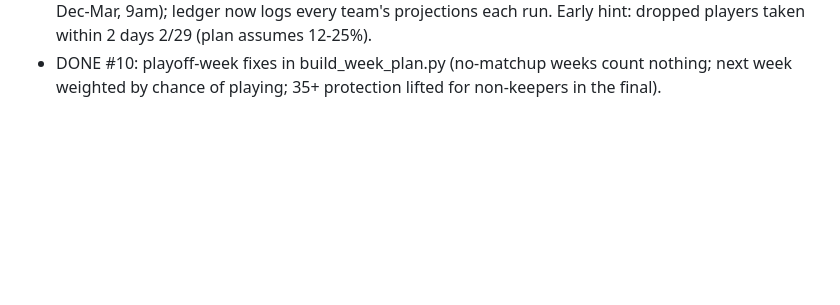
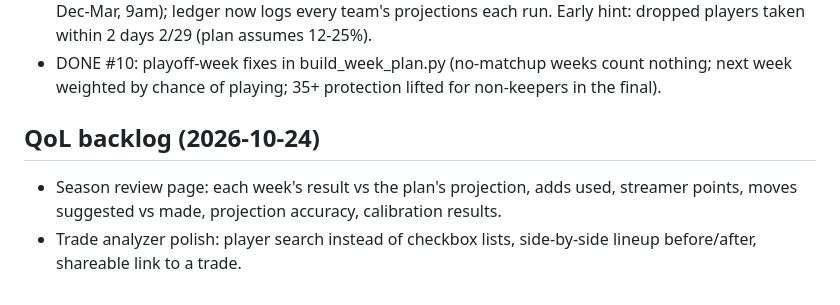
Before and after one commit to pitchafwa/delegation-hub, a Markdown page: BACKLOG.md, the part around the change. Drawn GitHub-style; blank space fills up the shorter version.

Commit message:
Backlog: season review page, trade analyzer polish
Co-Authored-By: Claude Opus 5.5 <noreply@anthropic.com>

```diff
--- a/BACKLOG.md
+++ b/BACKLOG.md
@@ -392,3 +392,7 @@ This week's gains are valued by their effect on this matchup's win chance (build
 - SKIPPED #8 (Tommy will decide on tanking himself).
 - SET UP #9: research/calibration_check.py; monthly scheduled task fantasy-hub-calibration (1st of Dec-Mar, 9am); ledger now logs every team's projections each run. Early hint: dropped players taken within 2 days 2/29 (plan assumes 12-25%).
 - DONE #10: playoff-week fixes in build_week_plan.py (no-matchup weeks count nothing; next week weighted by chance of playing; 35+ protection lifted for non-keepers in the final).
+
+## QoL backlog (2026-10-24)
+- Season review page: each week's result vs the plan's projection, adds used, streamer points, moves suggested vs made, projection accuracy, calibration results.
+- Trade analyzer polish: player search instead of checkbox lists, side-by-side lineup before/after, shareable link to a trade.
```
